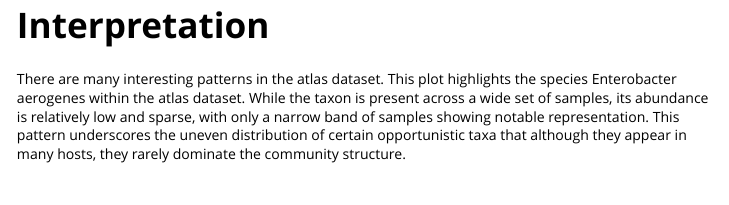
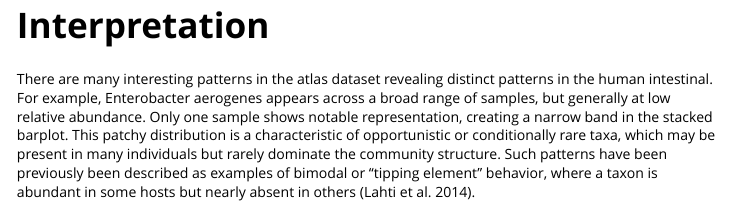
Before and after one commit to mkdiro-O/phylobar, an R Markdown document (vignettes/atlas.Rmd): the page in a window 1100 px wide, from 2130 px down. Rendered offline with R 4.5, knitr and Pandoc, with nearby package versions; some code elsewhere in the file could not run offline; long lines of code are wrapped; common packages that the code uses without loading them are loaded.

Commit message:
rewrote atlas interpretation section

```diff
--- a/vignettes/atlas.Rmd
+++ b/vignettes/atlas.Rmd
@@ -90,10 +90,12 @@ phylobar(x_sub, filtered_tree)
 
 # Interpretation
 
-There are many interesting patterns in the atlas dataset. This plot highlights
-the species Enterobacter aerogenes within the atlas dataset. While the taxon
-is present across a wide set of samples, its abundance is relatively low and
-sparse, with only a narrow band of samples showing notable representation. This
-pattern underscores the uneven distribution of certain opportunistic taxa that
-although they appear in many hosts, they rarely dominate the community structure.
+There are many interesting patterns in the atlas dataset revealing distinct patterns
+in the human intestinal. For example, Enterobacter aerogenes appears across
+a broad range of samples, but generally at low relative abundance. Only one sample
+shows notable representation, creating a narrow band in the stacked barplot. This patchy
+distribution is a characteristic of opportunistic or conditionally rare taxa, which may be
+present in many individuals but rarely dominate the community structure. Such patterns
+have been previously been described as examples of bimodal or "tipping element" behavior,
+where a taxon is abundant in some hosts but nearly absent in others (Lahti et al. 2014).
 
```
Also changed, not shown: vignettes/atlas.Rmd (14 more changed lines).
